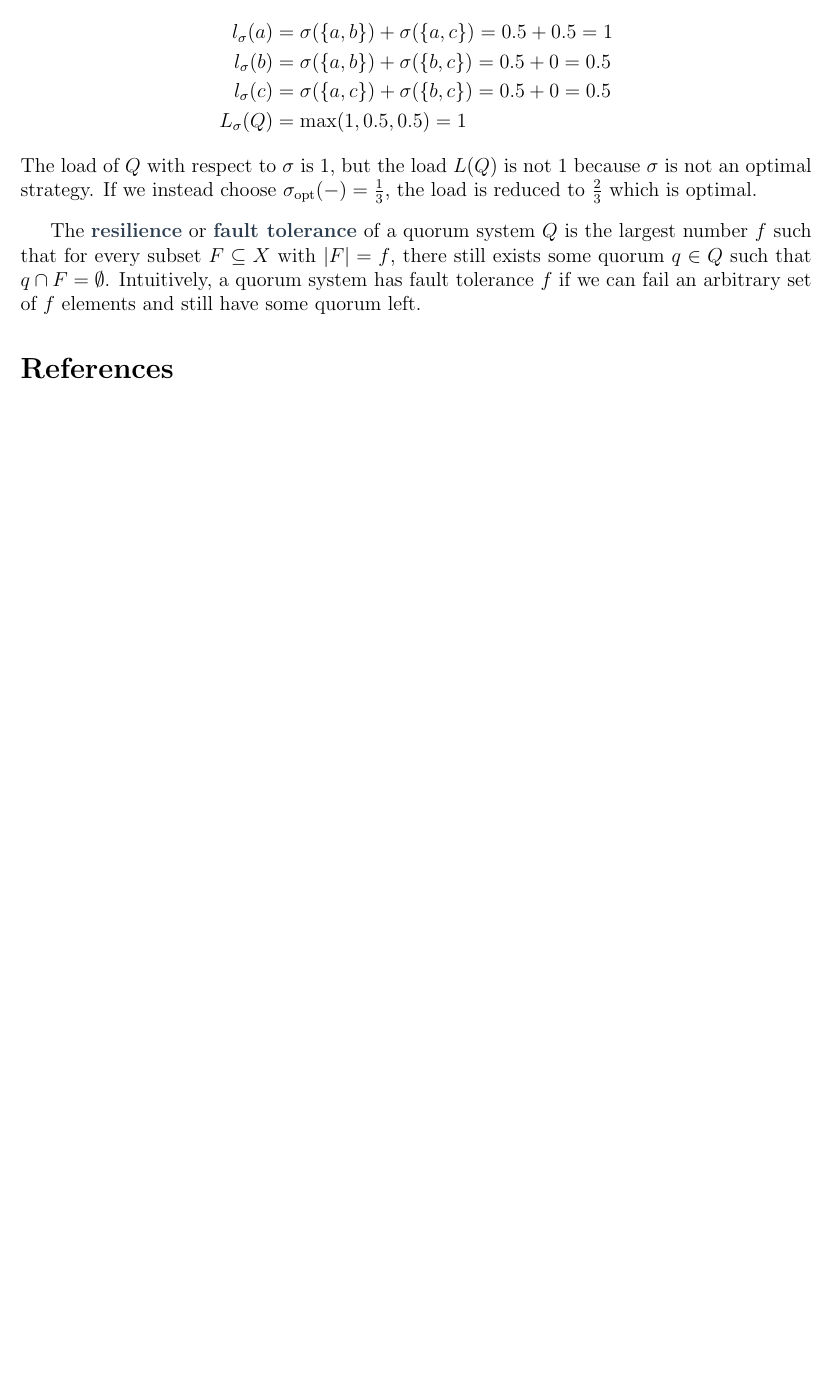
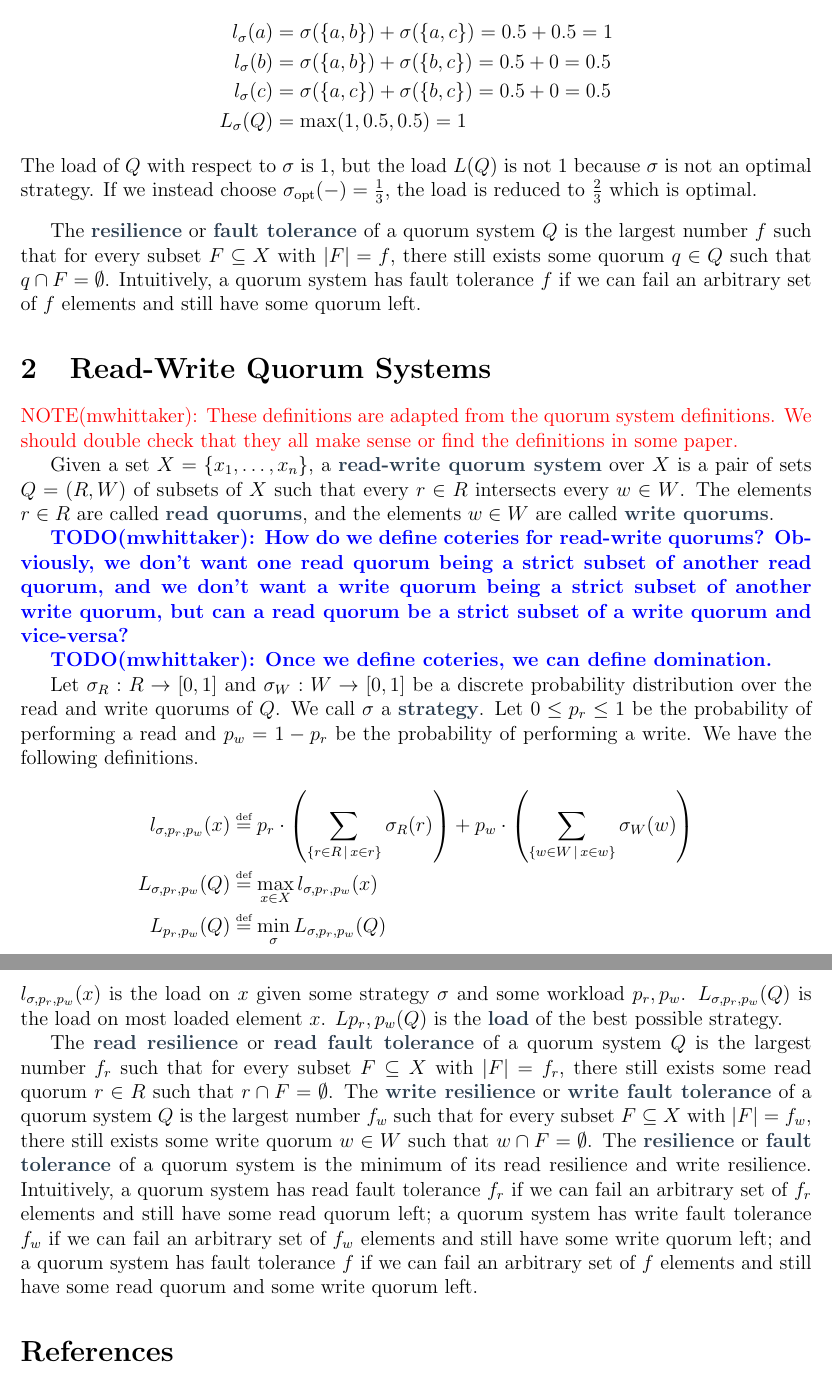
Before and after one commit to mwhittaker/quoracle, a LaTeX document (notes/notes.tex, which reads notes/sections/read_write_quorum_systems.tex): part of page 2 of 2 before the commit and two parts of pages 2 and 3 of 3 after it, the two joined at a grey line, cut so that both start at the same text, the shorter picture padded with empty space. Compiled offline with pdfLaTeX.

Commit message:
Added read-write quorum systems section to notes.

```diff
--- /dev/null
+++ b/notes/sections/read_write_quorum_systems.tex
@@ -0,0 +1,58 @@
+\section{Read-Write Quorum Systems}
+\NOTE[mwhittaker]{%
+  These definitions are adapted from the quorum system definitions. We should
+  double check that they all make sense or find the definitions in some paper.
+}
+
+Given a set $X = \set{x_1, \ldots, x_n}$, a \defword{read-write quorum system}
+over $X$ is a pair of sets $Q = (R, W)$ of subsets of $X$ such that every $r
+\in R$ intersects every $w \in W$. The elements $r \in R$ are called
+\defword{read quorums}, and the elements $w \in W$ are called \defword{write
+quorums}.
+
+\TODO[mwhittaker]{%
+  How do we define coteries for read-write quorums? Obviously, we don't want
+  one read quorum being a strict subset of another read quorum, and we don't
+  want a write quorum being a strict subset of another write quorum, but can a
+  read quorum be a strict subset of a write quorum and vice-versa?
+}
+
+\TODO[mwhittaker]{%
+  Once we define coteries, we can define domination.
+}
+
+Let $\sigma_R: R \to [0, 1]$ and $\sigma_W: W \to [0, 1]$ be a discrete
+probability distribution over the read and write quorums of $Q$. We call
+$\sigma$ a \defword{strategy}. Let $0 \leq p_r \leq 1$ be the probability of
+performing a read and $p_w = 1 - p_r$ be the probability of performing a write.
+We have the following definitions.
+\begin{align*}
+  l_{\sigma,p_r,p_w}(x)
+    &\defeq p_r \cdot \parens*{\sum_{\setst{r \in R}{x \in r}} \sigma_R(r)} +
+            p_w \cdot \parens*{\sum_{\setst{w \in W}{x \in w}} \sigma_W(w)} \\
+  L_{\sigma,p_r,p_w}(Q) &\defeq \max_{x \in X} l_{\sigma,p_r,p_w}(x) \\
+  L_{p_r,p_w}(Q)        &\defeq \min_\sigma L_{\sigma,p_r,p_w}(Q)
+\end{align*}
+$l_{\sigma,p_r,p_w}(x)$ is the load on $x$ given some strategy $\sigma$ and
+some workload $p_r,p_w$. $L_{\sigma,p_r,p_w}(Q)$ is the load on most loaded
+element $x$. $L{p_r,p_w}(Q)$ is the \defword{load} of the best possible
+strategy.
+
+The \defword{read resilience} or \defword{read fault tolerance} of a quorum
+system $Q$ is the largest number $f_r$ such that for every subset $F \subseteq
+X$ with $|F| = f_r$, there still exists some read quorum $r \in R$ such that $r
+\cap F = \emptyset$.
+%
+The \defword{write resilience} or \defword{write fault tolerance} of a quorum
+system $Q$ is the largest number $f_w$ such that for every subset $F \subseteq
+X$ with $|F| = f_w$, there still exists some write quorum $w \in W$ such that $w
+\cap F = \emptyset$.
+%
+The \defword{resilience} or \defword{fault tolerance} of a quorum system is the
+minimum of its read resilience and write resilience. Intuitively, a quorum
+system has read fault tolerance $f_r$ if we can fail an arbitrary set of $f_r$
+elements and still have some read quorum left; a quorum system has write fault
+tolerance $f_w$ if we can fail an arbitrary set of $f_w$ elements and still
+have some write quorum left; and a quorum system has fault tolerance $f$ if we
+can fail an arbitrary set of $f$ elements and still have some read quorum and
+some write quorum left.
```
Also changed, not shown: notes/notes.tex (+1 -0 lines).
